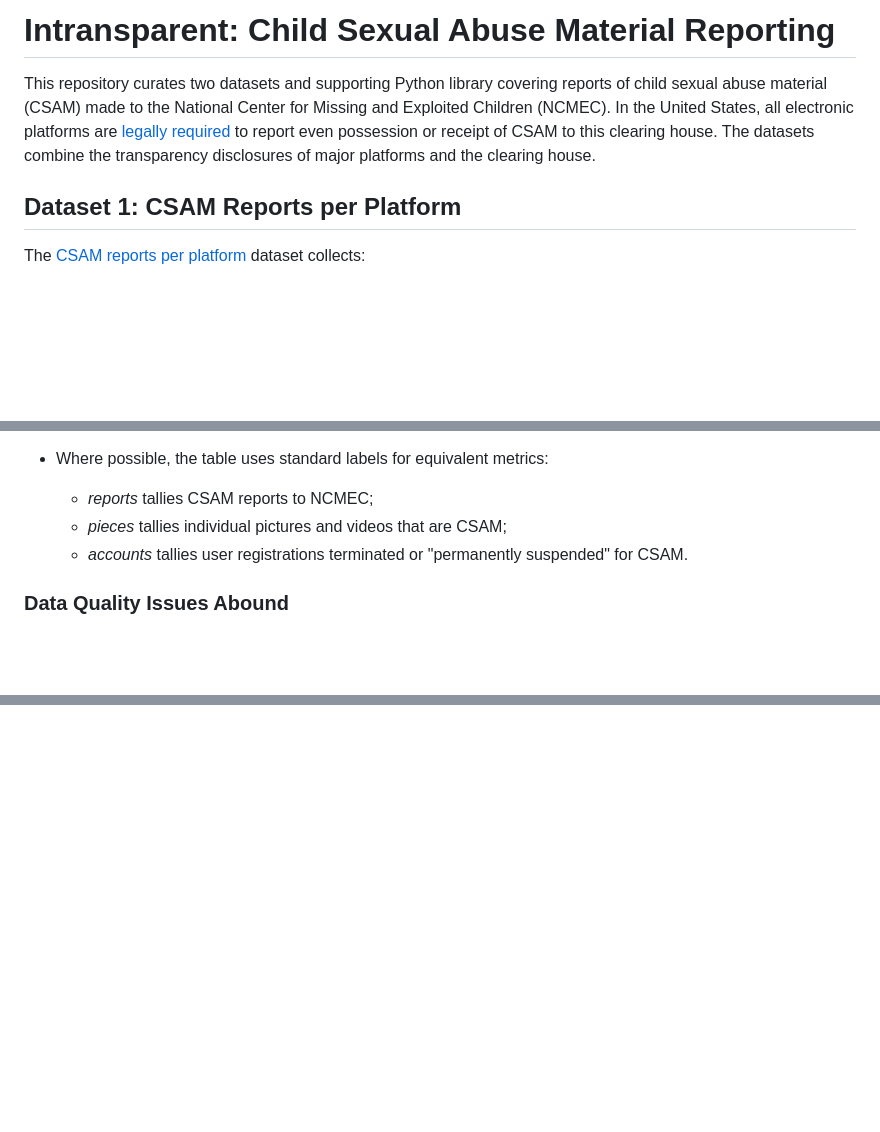
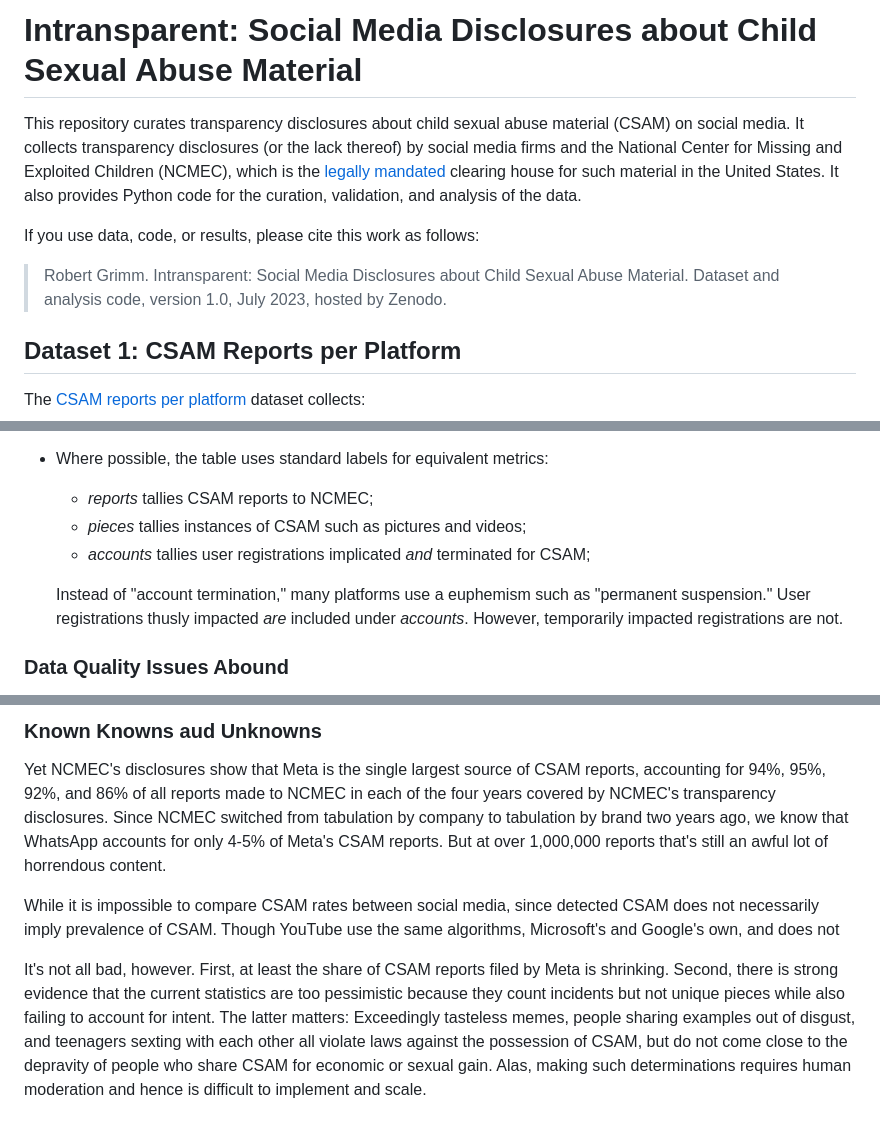
Before and after one commit to apparebit/diaphanous, a Markdown page: README.md, 3 parts joined by grey strips. GitHub-like rendering; blank space fills up the shorter version.

```diff
--- a/README.md
+++ b/README.md
@@ -1,12 +1,17 @@
-# Intransparent: Child Sexual Abuse Material Reporting
+# Intransparent: Social Media Disclosures about Child Sexual Abuse Material
 
-This repository curates two datasets and supporting Python library covering
-reports of child sexual abuse material (CSAM) made to the National Center for
-Missing and Exploited Children (NCMEC). In the United States, all electronic
-platforms are [legally
-required](https://www.law.cornell.edu/uscode/text/18/2258A) to report even
-possession or receipt of CSAM to this clearing house. The datasets combine the
-transparency disclosures of major platforms and the clearing house.
+This repository curates transparency disclosures about child sexual abuse
+material (CSAM) on social media. It collects transparency disclosures (or the
+lack thereof) by social media firms and the National Center for Missing and
+Exploited Children (NCMEC), which is the [legally
+mandated](https://www.law.cornell.edu/uscode/text/18/2258A) clearing house for
+such material in the United States. It also provides Python code for the
+curation, validation, and analysis of the data.
+
+If you use data, code, or results, please cite this work as follows:
+
+> Robert Grimm. Intransparent: Social Media Disclosures about Child Sexual Abuse
+> Material. Dataset and analysis code, version 1.0, July 2023, hosted by Zenodo.
 
 
 ## Dataset 1: CSAM Reports per Platform
@@ -62,9 +67,13 @@ collects all of a platform's quantitative disclosures within one table:
   * Where possible, the table uses standard labels for equivalent metrics:
 
       * _reports_ tallies CSAM reports to NCMEC;
-      * _pieces_ tallies individual pictures and videos that are CSAM;
-      * _accounts_ tallies user registrations terminated or "permanently suspended"
-        for CSAM.
+      * _pieces_ tallies instances of CSAM such as pictures and videos;
+      * _accounts_ tallies user registrations implicated *and* terminated
+        for CSAM;
+
+    Instead of "account termination," many platforms use a euphemism such as
+    "permanent suspension." User registrations thusly impacted *are* included
+    under *accounts*. However, temporarily impacted registrations are not.
 
 
 ### Data Quality Issues Abound
@@ -161,0 +233,24 @@ they only impact a tiny fraction of reports. In particular:
+### Known Knowns aud Unknowns
+
+Yet NCMEC's disclosures show that Meta is the single largest source of CSAM
+reports, accounting for 94%, 95%, 92%, and 86% of all reports made to NCMEC in
+each of the four years covered by NCMEC's transparency disclosures. Since NCMEC
+switched from tabulation by company to tabulation by brand two years ago, we
+know that WhatsApp accounts for only 4-5% of Meta's CSAM reports. But at over
+1,000,000 reports that's still an awful lot of horrendous content.
+
+
+ While it is
+impossible to compare CSAM rates between social media, since detected CSAM does
+not necessarily imply prevalence of CSAM. Though YouTube use the same
+algorithms, Microsoft's and Google's own, and does not
+
+It's not all bad, however. First, at least the share of CSAM reports filed by
+Meta is shrinking. Second, there is strong evidence that the current statistics
+are too pessimistic because they count incidents but not unique pieces while
+also failing to account for intent. The latter matters: Exceedingly tasteless
+memes, people sharing examples out of disgust, and teenagers sexting with each
+other all violate laws against the possession of CSAM, but do not come close to
+the depravity of people who share CSAM for economic or sexual gain. Alas, making
+such determinations requires human moderation and hence is difficult to
+implement and scale.
```
Also changed, not shown: other parts of README.md (+66 -4 lines).
